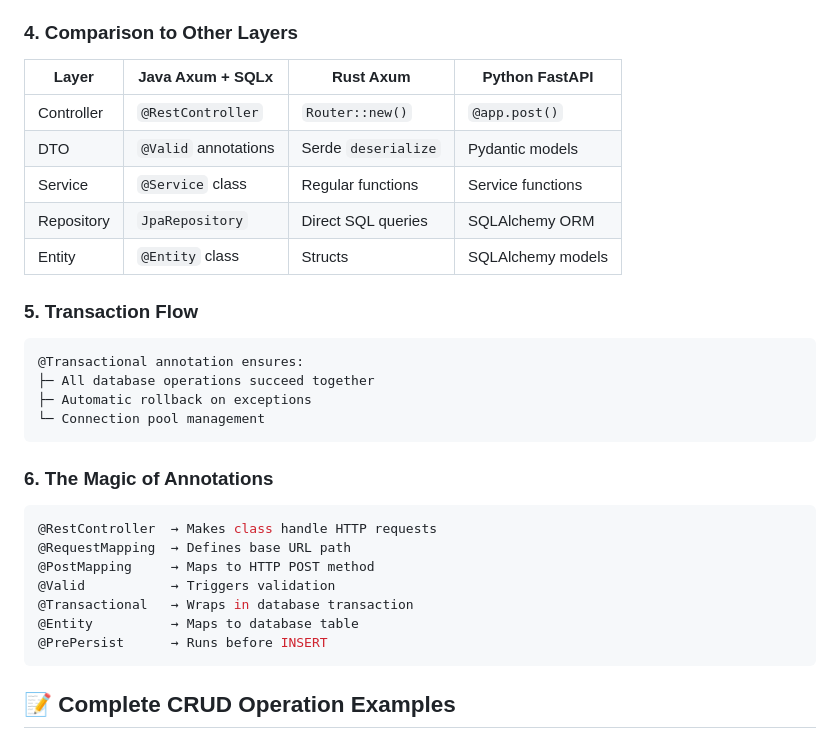
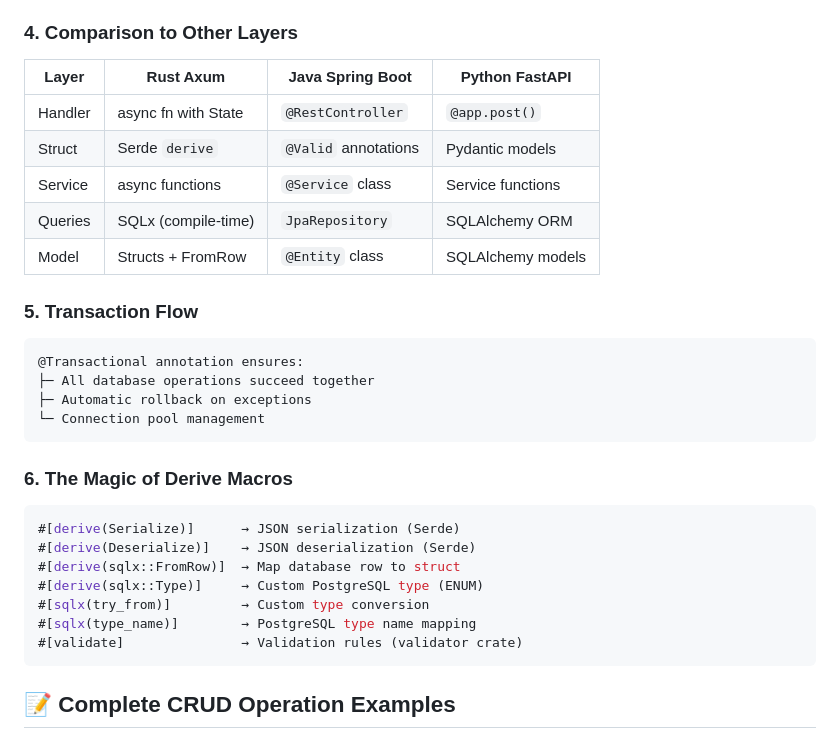
Before and after one commit to FCHEHIDI/API_Internal_Tools_Management, a Markdown page: rust-axum/docs/ARCHITECTURE_FLOW.md, the part around one of its changes. GitHub-like rendering.

````diff
--- a/rust-axum/docs/ARCHITECTURE_FLOW.md
+++ b/rust-axum/docs/ARCHITECTURE_FLOW.md
@@ -334,13 +336,13 @@ Database → Tool Entity → ToolResponse DTO → JSON Response
 
 ### **4. Comparison to Other Layers**
 
-| Layer | Java Axum + SQLx | Rust Axum | Python FastAPI |
-|-------|------------------|-----------|----------------|
-| Controller | `@RestController` | `Router::new()` | `@app.post()` |
-| DTO | `@Valid` annotations | Serde `deserialize` | Pydantic models |
-| Service | `@Service` class | Regular functions | Service functions |
-| Repository | `JpaRepository` | Direct SQL queries | SQLAlchemy ORM |
-| Entity | `@Entity` class | Structs | SQLAlchemy models |
+| Layer | Rust Axum | Java Spring Boot | Python FastAPI |
+|-------|-----------|------------------|----------------|
+| Handler | async fn with State | `@RestController` | `@app.post()` |
+| Struct | Serde `derive` | `@Valid` annotations | Pydantic models |
+| Service | async functions | `@Service` class | Service functions |
+| Queries | SQLx (compile-time) | `JpaRepository` | SQLAlchemy ORM |
+| Model | Structs + FromRow | `@Entity` class | SQLAlchemy models |
 
 ### **5. Transaction Flow**
 ```
@@ -350,15 +352,15 @@ Database → Tool Entity → ToolResponse DTO → JSON Response
 └─ Connection pool management
 ```
 
-### **6. The Magic of Annotations**
-```java
-@RestController  → Makes class handle HTTP requests
-@RequestMapping  → Defines base URL path
-@PostMapping     → Maps to HTTP POST method
-@Valid           → Triggers validation
-@Transactional   → Wraps in database transaction
-@Entity          → Maps to database table
-@PrePersist      → Runs before INSERT
+### **6. The Magic of Derive Macros**
+```rust
+#[derive(Serialize)]      → JSON serialization (Serde)
+#[derive(Deserialize)]    → JSON deserialization (Serde)
+#[derive(sqlx::FromRow)]  → Map database row to struct
+#[derive(sqlx::Type)]     → Custom PostgreSQL type (ENUM)
+#[sqlx(try_from)]         → Custom type conversion
+#[sqlx(type_name)]        → PostgreSQL type name mapping
+#[validate]               → Validation rules (validator crate)
 ```
 
 ## 📝 Complete CRUD Operation Examples
````
Also changed, not shown: other parts of rust-axum/docs/ARCHITECTURE_FLOW.md (+37 -35 lines).
